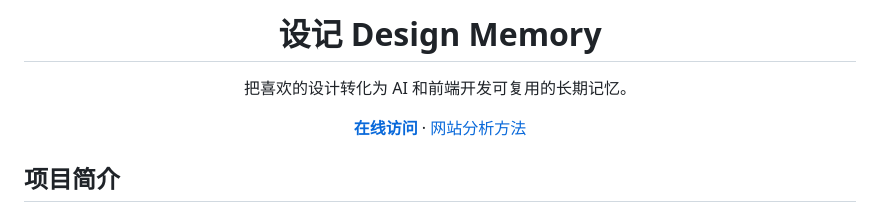
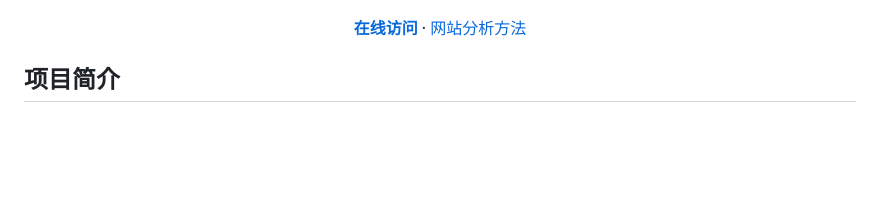
Before and after one commit to unhurriedly/design-memory, a Markdown page: README.md, the part around one of its changes. Rendered like a GitHub page; blank space fills up the shorter version.

```diff
--- a/README.md
+++ b/README.md
@@ -3,8 +3,4 @@
 </p>
-
-<h1 align="center">设记 Design Memory</h1>
-
-<p align="center">把喜欢的设计转化为 AI 和前端开发可复用的长期记忆。</p>
 
 <p align="center">
   <a href="https://unhurriedly.github.io/design-memory/"><strong>在线访问</strong></a>
```
Also changed, not shown: other parts of README.md (+1 -1 lines).
